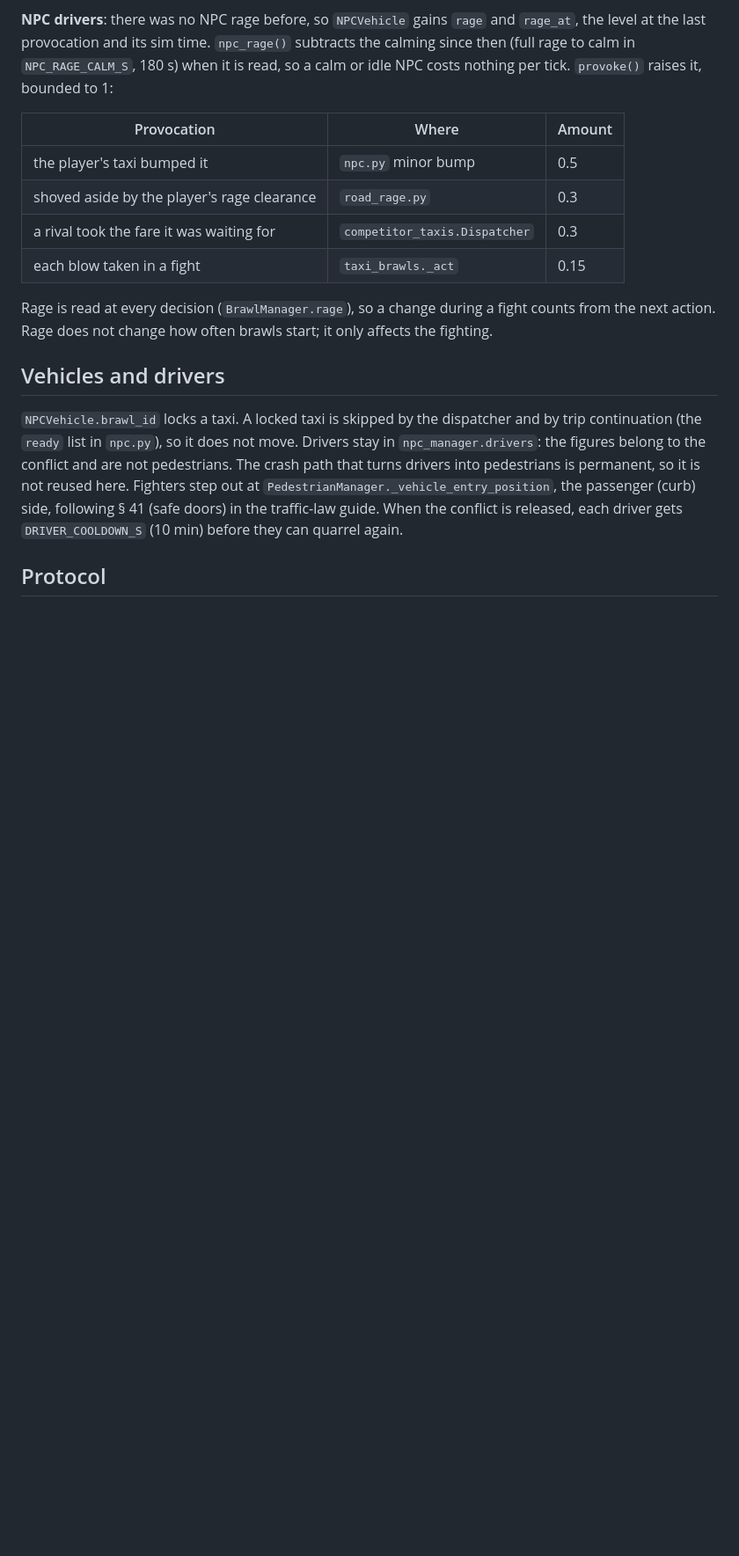
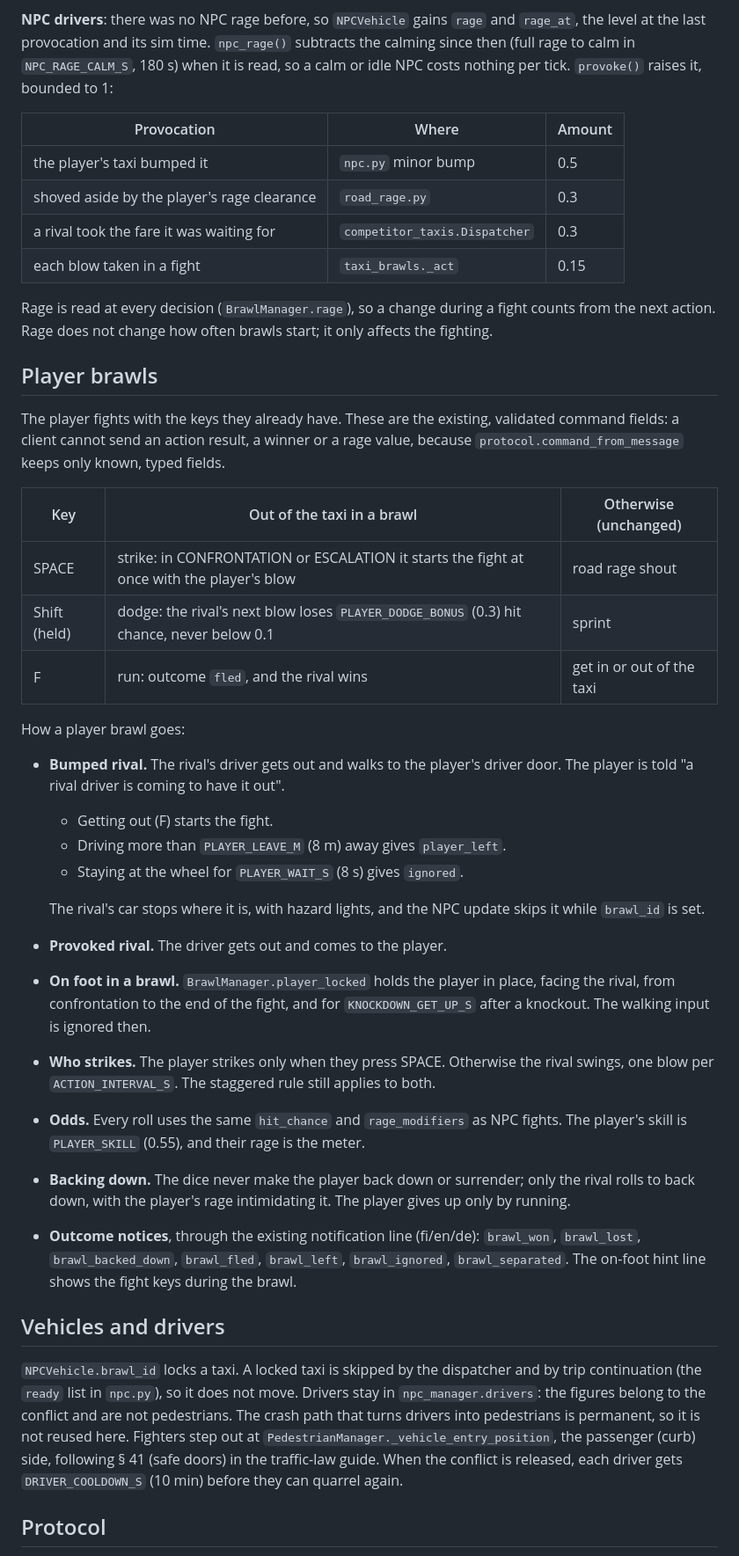
Before and after one commit to emehtata/roadragetaxi, a Markdown page: docs/taxi-brawls.md, the part around one of its changes. Shown at 88% size. Rendered like a GitHub page; blank space fills up the shorter version.

Commit message:
Document player brawls: keys, flow, outcomes
Co-Authored-By: Claude Fable 5.1 <noreply@anthropic.com>

```diff
--- a/docs/taxi-brawls.md
+++ b/docs/taxi-brawls.md
@@ -127,6 +132,48 @@ Rage is read at every decision (`BrawlManager.rage`), so a change during a
 fight counts from the next action. Rage does not change how often brawls
 start; it only affects the fighting.
 
+## Player brawls
+
+The player fights with the keys they already have. These are the existing,
+validated command fields: a client cannot send an action result, a winner
+or a rage value, because `protocol.command_from_message` keeps only known,
+typed fields.
+
+| Key | Out of the taxi in a brawl | Otherwise (unchanged) |
+| --- | --- | --- |
+| SPACE | strike: in CONFRONTATION or ESCALATION it starts the fight at once with the player's blow | road rage shout |
+| Shift (held) | dodge: the rival's next blow loses `PLAYER_DODGE_BONUS` (0.3) hit chance, never below 0.1 | sprint |
+| F | run: outcome `fled`, and the rival wins | get in or out of the taxi |
+
+How a player brawl goes:
+
+- **Bumped rival.** The rival's driver gets out and walks to the player's
+  driver door. The player is told "a rival driver is coming to have it out".
+  - Getting out (F) starts the fight.
+  - Driving more than `PLAYER_LEAVE_M` (8 m) away gives `player_left`.
+  - Staying at the wheel for `PLAYER_WAIT_S` (8 s) gives `ignored`.
+
+  The rival's car stops where it is, with hazard lights, and the NPC update
+  skips it while `brawl_id` is set.
+- **Provoked rival.** The driver gets out and comes to the player.
+- **On foot in a brawl.** `BrawlManager.player_locked` holds the player in
+  place, facing the rival, from confrontation to the end of the fight, and
+  for `KNOCKDOWN_GET_UP_S` after a knockout. The walking input is ignored
+  then.
+- **Who strikes.** The player strikes only when they press SPACE. Otherwise
+  the rival swings, one blow per `ACTION_INTERVAL_S`. The staggered rule
+  still applies to both.
+- **Odds.** Every roll uses the same `hit_chance` and `rage_modifiers` as NPC
+  fights. The player's skill is `PLAYER_SKILL` (0.55), and their rage is the
+  meter.
+- **Backing down.** The dice never make the player back down or surrender;
+  only the rival rolls to back down, with the player's rage intimidating it.
+  The player gives up only by running.
+- **Outcome notices**, through the existing notification line (fi/en/de):
+  `brawl_won`, `brawl_lost`, `brawl_backed_down`, `brawl_fled`, `brawl_left`,
+  `brawl_ignored`, `brawl_separated`. The on-foot hint line shows the fight
+  keys during the brawl.
+
 ## Vehicles and drivers
 
 `NPCVehicle.brawl_id` locks a taxi. A locked taxi is skipped by the
```
Also changed, not shown: other parts of docs/taxi-brawls.md (+19 -19 lines).
